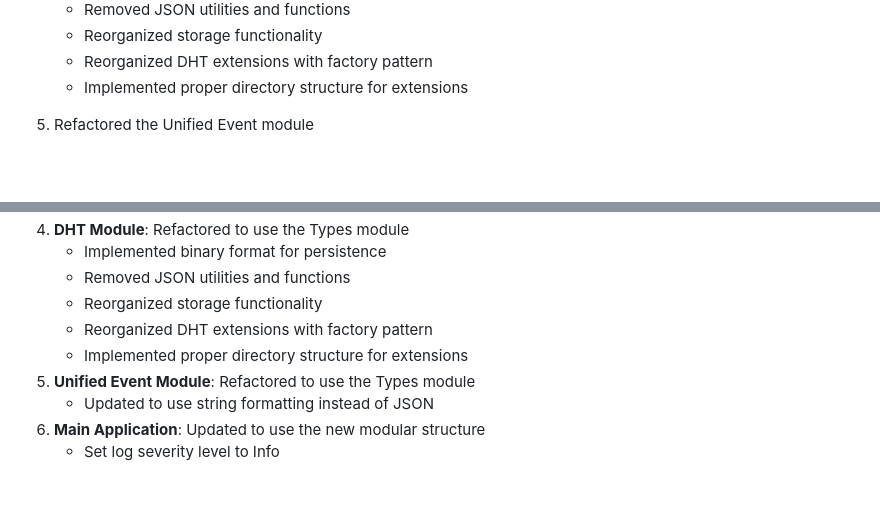
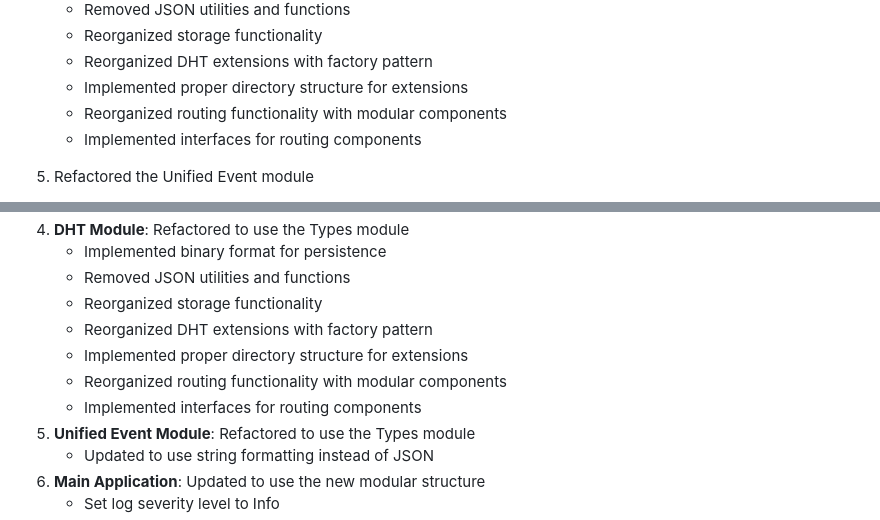
Before and after one commit to Jayian1890/DHT_Hunter, a Markdown page: docs/Project_Reorganization_Tracking.md, 2 parts joined by grey strips. GitHub-like rendering; blank space fills up the shorter version.

Commit message:
Update Project_Reorganization_Tracking.md to reflect routing functionality reorganization

```diff
--- a/docs/Project_Reorganization_Tracking.md
+++ b/docs/Project_Reorganization_Tracking.md
@@ -120,6 +120,8 @@ The task is to reorganize the existing codebase into a more modular structure wi
    - Reorganized storage functionality
    - Reorganized DHT extensions with factory pattern
    - Implemented proper directory structure for extensions
+   - Reorganized routing functionality with modular components
+   - Implemented interfaces for routing components
 
 5. Refactored the Unified Event module
    - Created event_types_adapter.hpp to use the Types module
@@ -146,6 +148,8 @@ We've successfully reorganized the project into modular components:
    - Reorganized storage functionality
    - Reorganized DHT extensions with factory pattern
    - Implemented proper directory structure for extensions
+   - Reorganized routing functionality with modular components
+   - Implemented interfaces for routing components
 5. **Unified Event Module**: Refactored to use the Types module
    - Updated to use string formatting instead of JSON
 6. **Main Application**: Updated to use the new modular structure
```
Also changed, not shown: other parts of docs/Project_Reorganization_Tracking.md (+1 -1 lines).
